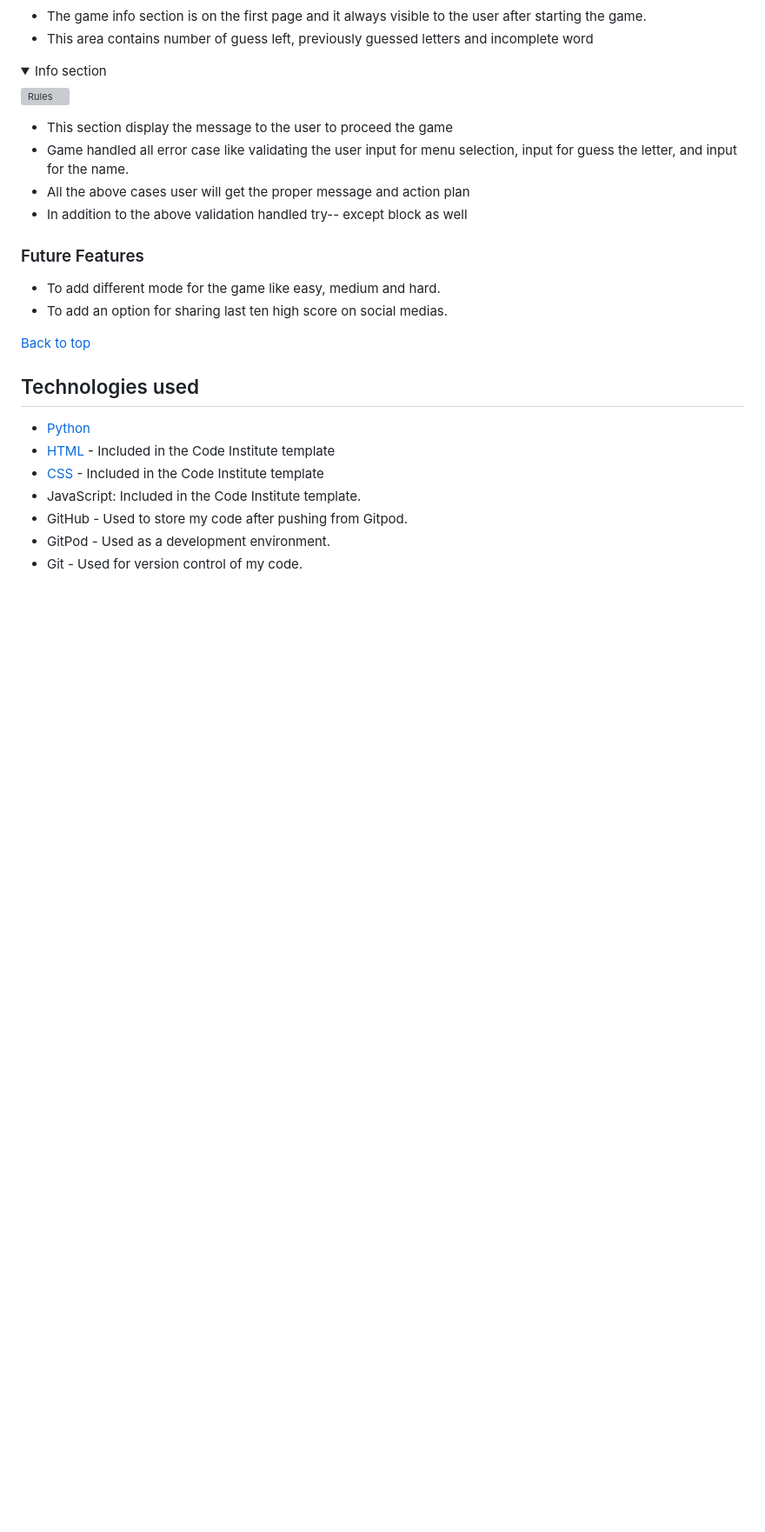
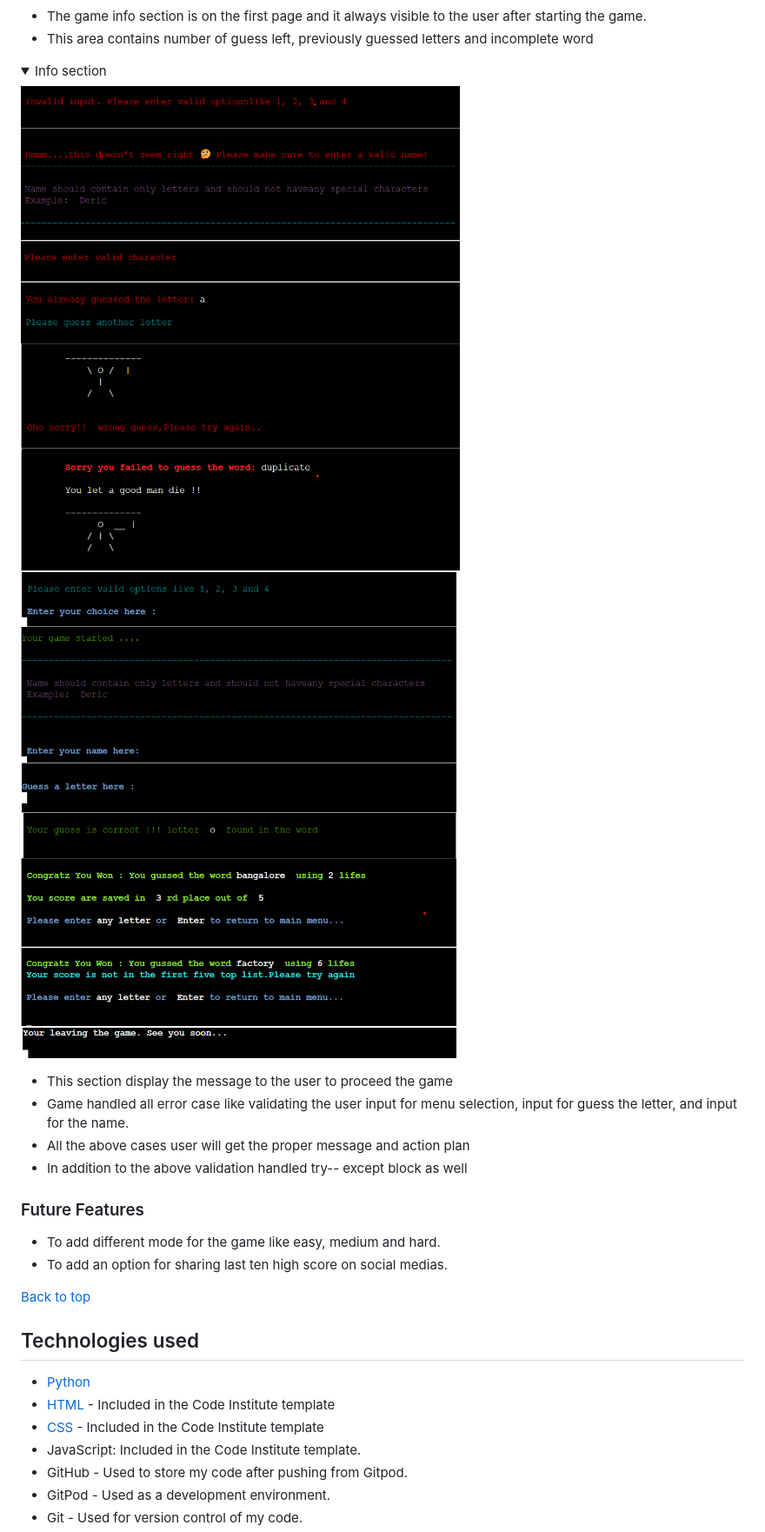
Before and after one commit to bijokmathew/HangMan, a Markdown page: README.md, the part around the change printed below. Shown: that part at 87% size. Drawn GitHub-style; pictures changed too: assets/images/readme/game_all_error.png (added), assets/images/readme/game_all_info.png (added); folded sections open; blank space fills up the shorter version; grey boxes are pictures that could not be loaded.

Commit message:
Added all error and info images to reame docs

```diff
--- a/README.md
+++ b/README.md
@@ -223,12 +223,14 @@ of the sheet then the player name and their score updated in the sheet and displ
 </details>
 <details><summary> Info section </summary>
 
-![Rules](assets/images/readme/game_error.png)
+![all error](assets/images/readme/game_all_error.png)
+![all error](assets/images/readme/game_all_info.png)
 
  - This section display the message to the user to proceed the game
  - Game handled all error case like validating the user input for menu selection, input for guess the letter, and input for the name.
  - All the above cases user will get the proper message and action plan
  - In addition to the above validation handled try-- except block as well
+
 </details>
 
 ### Future Features
```
Also changed, not shown: other parts of README.md (+9 -7 lines).
